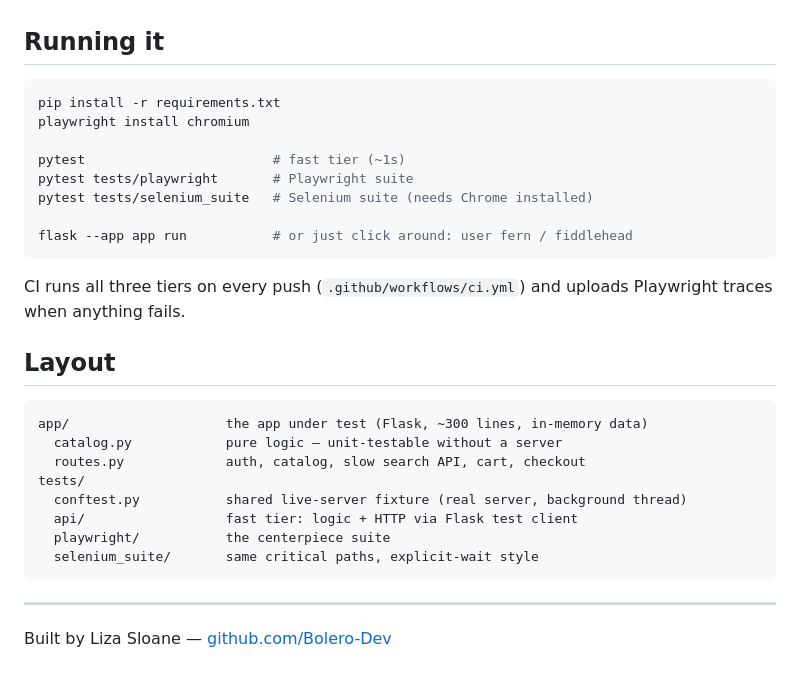
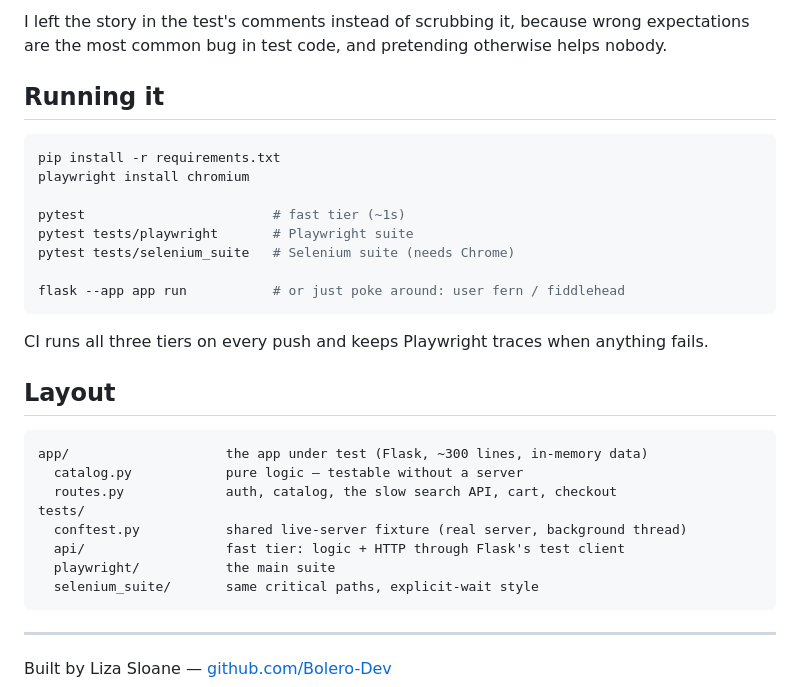
Before and after one commit to Bolero-Dev/Trellis, a Markdown page: README.md, the part around one of its changes. Rendered like a GitHub page.

````diff
--- a/README.md
+++ b/README.md
@@ -71,3 +80,6 @@ the world's regression suites, which is why the comparison suite exists at all.
+I left the story in the test's comments instead of scrubbing it, because wrong
+expectations are the most common bug in test code, and pretending otherwise
+helps nobody.
 
 ## Running it
 
@@ -77,24 +89,24 @@ playwright install chromium
 
 pytest                        # fast tier (~1s)
 pytest tests/playwright       # Playwright suite
-pytest tests/selenium_suite   # Selenium suite (needs Chrome installed)
+pytest tests/selenium_suite   # Selenium suite (needs Chrome)
 
-flask --app app run           # or just click around: user fern / fiddlehead
+flask --app app run           # or just poke around: user fern / fiddlehead
 ```
 
-CI runs all three tiers on every push (`.github/workflows/ci.yml`) and uploads
-Playwright traces when anything fails.
+CI runs all three tiers on every push and keeps Playwright traces when
+anything fails.
 
 ## Layout
 
 ```
 app/                    the app under test (Flask, ~300 lines, in-memory data)
-  catalog.py            pure logic — unit-testable without a server
-  routes.py             auth, catalog, slow search API, cart, checkout
+  catalog.py            pure logic — testable without a server
+  routes.py             auth, catalog, the slow search API, cart, checkout
 tests/
   conftest.py           shared live-server fixture (real server, background thread)
-  api/                  fast tier: logic + HTTP via Flask test client
-  playwright/           the centerpiece suite
+  api/                  fast tier: logic + HTTP through Flask's test client
+  playwright/           the main suite
   selenium_suite/       same critical paths, explicit-wait style
 ```
 
````
Also changed, not shown: other parts of README.md (+58 -49 lines).
